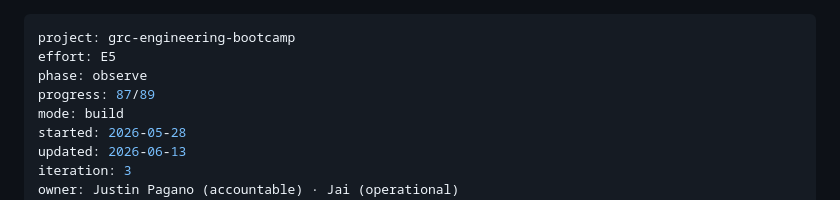
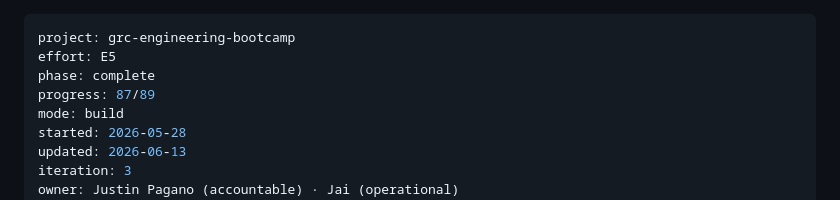
Before and after one commit to grcengineering/bootcamp, a Markdown page: ISA.md, the part around the change. Drawn GitHub-style.

Commit message:
wave3 complete: design deliverable finalized; build wave gated on owner review (ISC-89)

```diff
--- a/ISA.md
+++ b/ISA.md
@@ -1,7 +1,7 @@
 ---
 project: grc-engineering-bootcamp
 effort: E5
-phase: observe
+phase: complete
 progress: 87/89
 mode: build
 started: 2026-05-28
```
